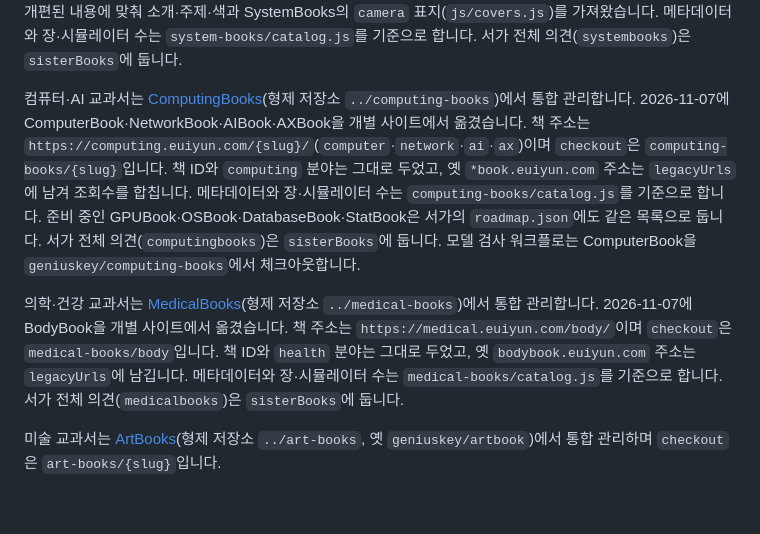
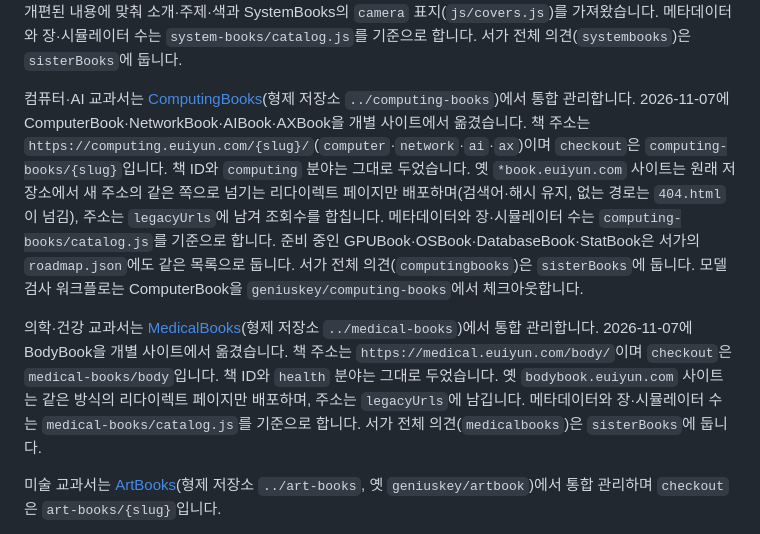
Before and after one commit to geniuskey/books, a Markdown page: README.md, the part around the change. Drawn GitHub-style; blank space fills up the shorter version.

Commit message:
Note that the old computing and BodyBook sites now redirect
Co-Authored-By: Claude Opus 5.5 <noreply@anthropic.com>

```diff
--- a/README.md
+++ b/README.md
@@ -225,9 +225,9 @@ node tools/check-models.cjs
 
 시스템 교과서는 [SystemBooks](https://system.euiyun.com/)(형제 저장소 `../system-books`)에서 통합 관리합니다. 2026-11-07에 CarBook·ShipBook·PhoneBook·CameraBook을 개별 사이트에서 옮겼습니다. 책 주소는 `https://system.euiyun.com/{slug}/`(`car`·`ship`·`phone`·`camera`)이며 `checkout`은 `system-books/{slug}`입니다. 책 ID는 그대로 두고 CameraBook의 분야를 `culture`에서 `electronics`(기기·시스템)로 옮겼으며, 옛 `camerabook.euiyun.com` 주소는 리다이렉트 없이 내립니다. CameraBook은 3D 분해 중심으로 개편된 내용에 맞춰 소개·주제·색과 SystemBooks의 `camera` 표지(`js/covers.js`)를 가져왔습니다. 메타데이터와 장·시뮬레이터 수는 `system-books/catalog.js`를 기준으로 합니다. 서가 전체 의견(`systembooks`)은 `sisterBooks`에 둡니다.
 
-컴퓨터·AI 교과서는 [ComputingBooks](https://computing.euiyun.com/)(형제 저장소 `../computing-books`)에서 통합 관리합니다. 2026-11-07에 ComputerBook·NetworkBook·AIBook·AXBook을 개별 사이트에서 옮겼습니다. 책 주소는 `https://computing.euiyun.com/{slug}/`(`computer`·`network`·`ai`·`ax`)이며 `checkout`은 `computing-books/{slug}`입니다. 책 ID와 `computing` 분야는 그대로 두었고, 옛 `*book.euiyun.com` 주소는 `legacyUrls`에 남겨 조회수를 합칩니다. 메타데이터와 장·시뮬레이터 수는 `computing-books/catalog.js`를 기준으로 합니다. 준비 중인 GPUBook·OSBook·DatabaseBook·StatBook은 서가의 `roadmap.json`에도 같은 목록으로 둡니다. 서가 전체 의견(`computingbooks`)은 `sisterBooks`에 둡니다. 모델 검사 워크플로는 ComputerBook을 `geniuskey/computing-books`에서 체크아웃합니다.
+컴퓨터·AI 교과서는 [ComputingBooks](https://computing.euiyun.com/)(형제 저장소 `../computing-books`)에서 통합 관리합니다. 2026-11-07에 ComputerBook·NetworkBook·AIBook·AXBook을 개별 사이트에서 옮겼습니다. 책 주소는 `https://computing.euiyun.com/{slug}/`(`computer`·`network`·`ai`·`ax`)이며 `checkout`은 `computing-books/{slug}`입니다. 책 ID와 `computing` 분야는 그대로 두었습니다. 옛 `*book.euiyun.com` 사이트는 원래 저장소에서 새 주소의 같은 쪽으로 넘기는 리다이렉트 페이지만 배포하며(검색어·해시 유지, 없는 경로는 `404.html`이 넘김), 주소는 `legacyUrls`에 남겨 조회수를 합칩니다. 메타데이터와 장·시뮬레이터 수는 `computing-books/catalog.js`를 기준으로 합니다. 준비 중인 GPUBook·OSBook·DatabaseBook·StatBook은 서가의 `roadmap.json`에도 같은 목록으로 둡니다. 서가 전체 의견(`computingbooks`)은 `sisterBooks`에 둡니다. 모델 검사 워크플로는 ComputerBook을 `geniuskey/computing-books`에서 체크아웃합니다.
 
-의학·건강 교과서는 [MedicalBooks](https://medical.euiyun.com/)(형제 저장소 `../medical-books`)에서 통합 관리합니다. 2026-11-07에 BodyBook을 개별 사이트에서 옮겼습니다. 책 주소는 `https://medical.euiyun.com/body/`이며 `checkout`은 `medical-books/body`입니다. 책 ID와 `health` 분야는 그대로 두었고, 옛 `bodybook.euiyun.com` 주소는 `legacyUrls`에 남깁니다. 메타데이터와 장·시뮬레이터 수는 `medical-books/catalog.js`를 기준으로 합니다. 서가 전체 의견(`medicalbooks`)은 `sisterBooks`에 둡니다.
+의학·건강 교과서는 [MedicalBooks](https://medical.euiyun.com/)(형제 저장소 `../medical-books`)에서 통합 관리합니다. 2026-11-07에 BodyBook을 개별 사이트에서 옮겼습니다. 책 주소는 `https://medical.euiyun.com/body/`이며 `checkout`은 `medical-books/body`입니다. 책 ID와 `health` 분야는 그대로 두었습니다. 옛 `bodybook.euiyun.com` 사이트는 같은 방식의 리다이렉트 페이지만 배포하며, 주소는 `legacyUrls`에 남깁니다. 메타데이터와 장·시뮬레이터 수는 `medical-books/catalog.js`를 기준으로 합니다. 서가 전체 의견(`medicalbooks`)은 `sisterBooks`에 둡니다.
 
 미술 교과서는 [ArtBooks](https://art.euiyun.com/)(형제 저장소 `../art-books`, 옛 `geniuskey/artbook`)에서 통합 관리하며 `checkout`은 `art-books/{slug}`입니다.
 
```
